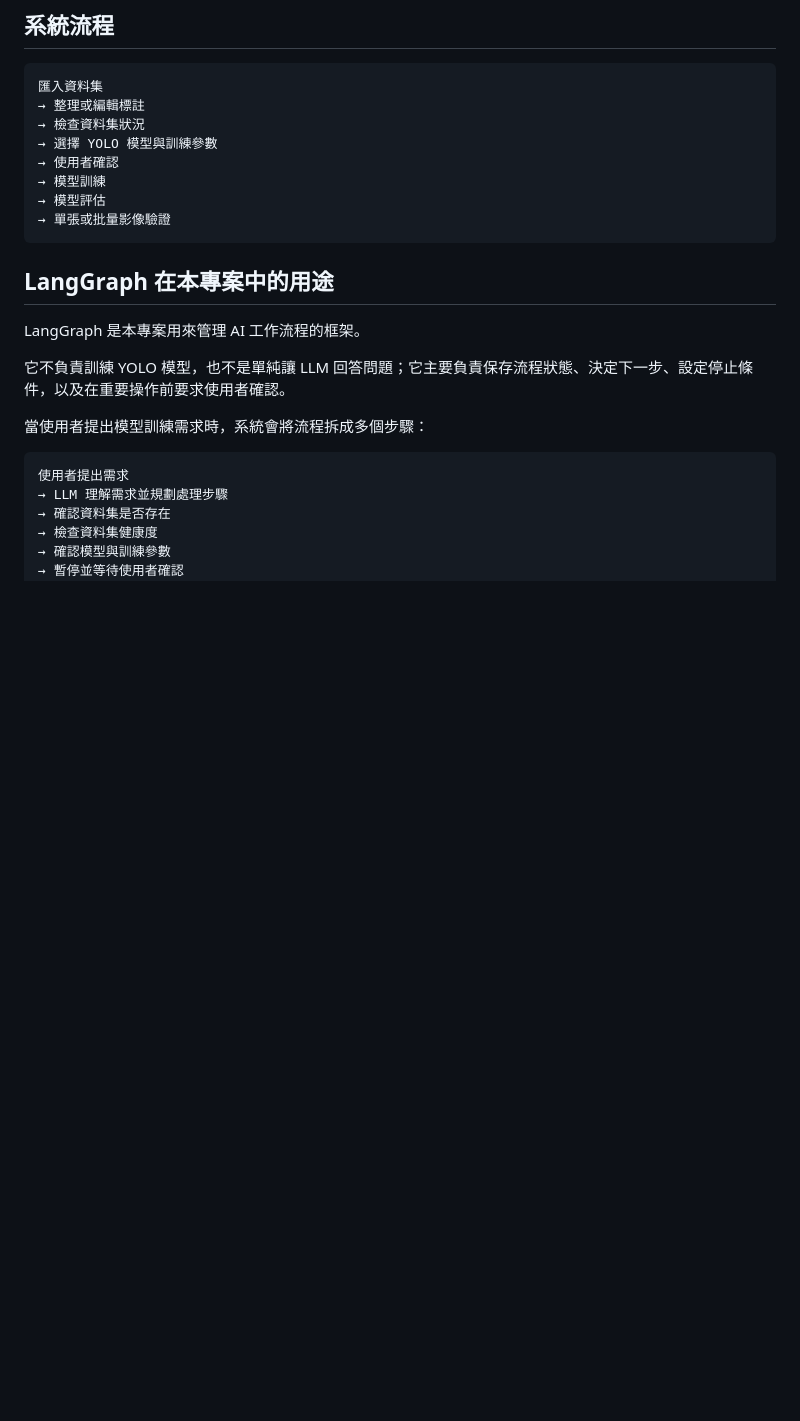
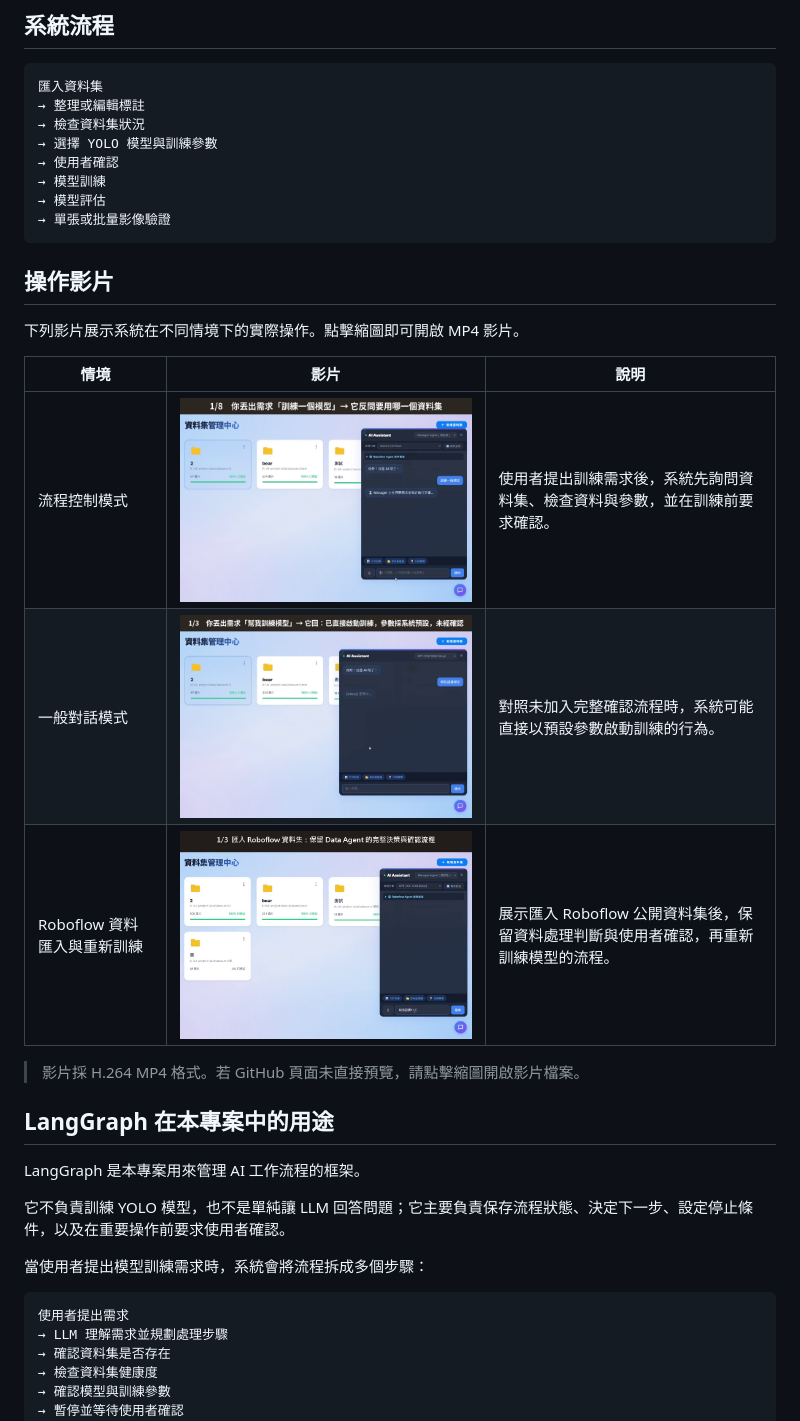
Before and after one commit to hoyea9696-a11y/2614, a Markdown page: README.md, the part around the change. GitHub-like rendering; pictures changed too: docs/images/manager-mode-demo.png (added), docs/images/roboflow-import-retrain-demo.png (added), docs/images/standard-mode-demo.png (added); blank space fills up the shorter version.

Commit message:
Add demo videos to README

````diff
--- a/README.md
+++ b/README.md
@@ -31,6 +31,18 @@ AI Detector 是一個以 Python、YOLO 與 LangGraph 建立的本機影像辨識
 → 模型評估
 → 單張或批量影像驗證
 ```
+
+## 操作影片
+
+下列影片展示系統在不同情境下的實際操作。點擊縮圖即可開啟 MP4 影片。
+
+| 情境 | 影片 | 說明 |
+| --- | --- | --- |
+| 流程控制模式 | [![流程控制模式操作影片](docs/images/manager-mode-demo.png)](docs/media/manager-mode-demo.mp4) | 使用者提出訓練需求後，系統先詢問資料集、檢查資料與參數，並在訓練前要求確認。 |
+| 一般對話模式 | [![一般對話模式操作影片](docs/images/standard-mode-demo.png)](docs/media/standard-mode-demo.mp4) | 對照未加入完整確認流程時，系統可能直接以預設參數啟動訓練的行為。 |
+| Roboflow 資料匯入與重新訓練 | [![Roboflow 資料匯入與重新訓練操作影片](docs/images/roboflow-import-retrain-demo.png)](docs/media/roboflow-import-retrain-demo.mp4) | 展示匯入 Roboflow 公開資料集後，保留資料處理判斷與使用者確認，再重新訓練模型的流程。 |
+
+> 影片採 H.264 MP4 格式。若 GitHub 頁面未直接預覽，請點擊縮圖開啟影片檔案。
 
 ## LangGraph 在本專案中的用途
 
````
Also changed, not shown: 3 other files.
